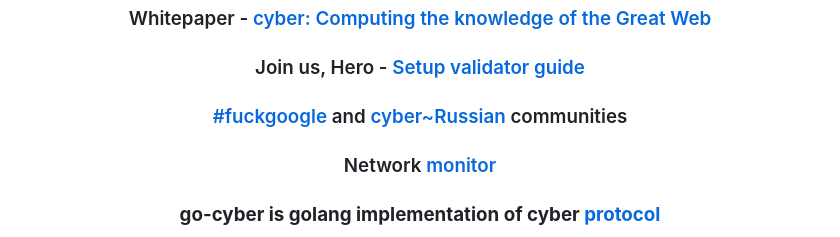
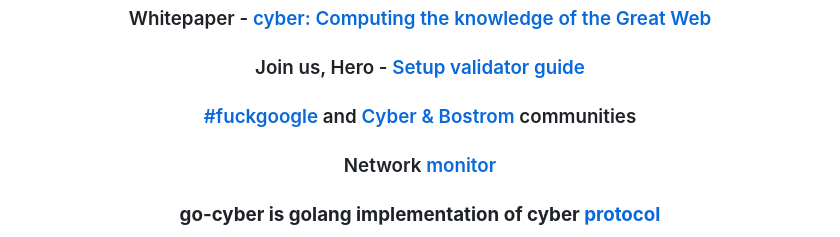
Before and after one commit to cybercongress/go-cyber, a Markdown page: README.md, the part around the change. Rendered like a GitHub page.

```diff
--- a/README.md
+++ b/README.md
@@ -21,7 +21,7 @@
 </div>
 
 <div align="center">
- <h3><a href="https://t.me/fuckgoogle">#fuckgoogle</a> and <a href="https://t.me/cyber_russian_community">cyber~Russian</a> communities </h3>
+ <h3><a href="https://t.me/fuckgoogle">#fuckgoogle</a> and <a href="https://t.me/CyberGlobalHub">Cyber & Bostrom</a> communities </h3>
 </div>
 
 <div align="center">
```
